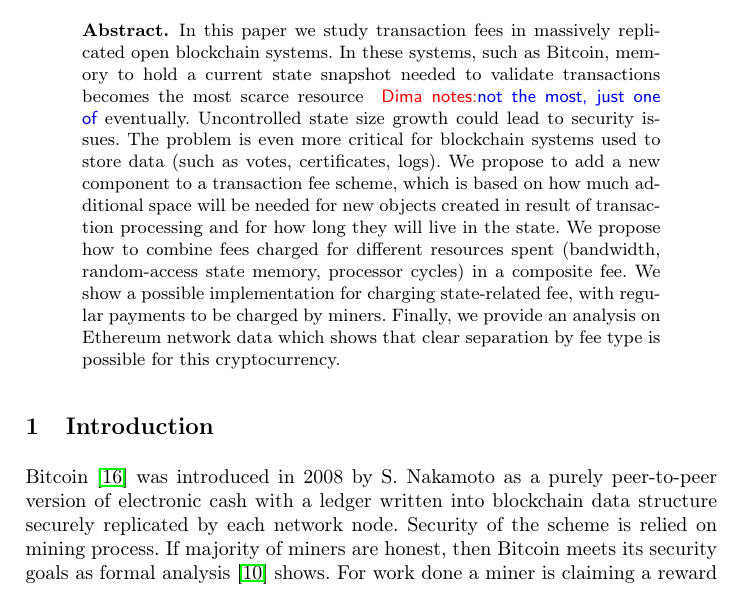
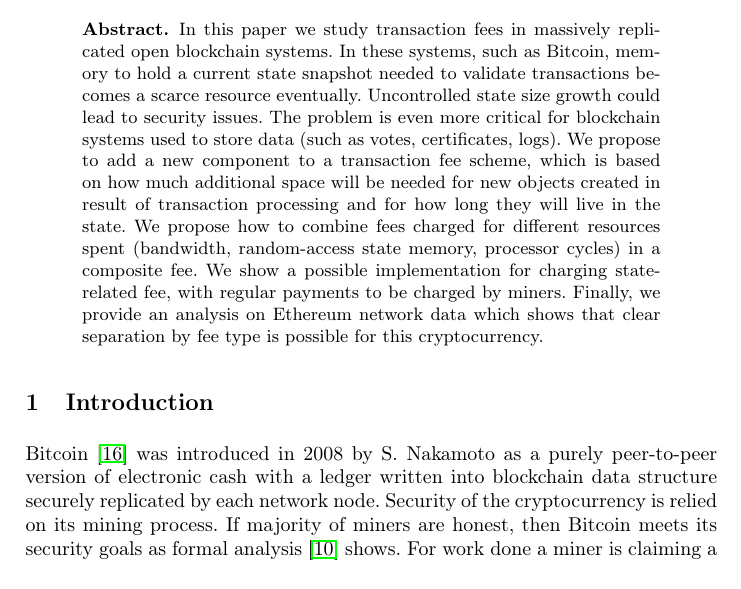
Before and after one commit to ergoplatform/spacefees, a LaTeX paper (fc18/sse.tex): part of page 1 of 12, cut so that both start at the same text. Compiled offline with pdfLaTeX.

Commit message:
typos fixes

```diff
--- a/fc18/sse.tex
+++ b/fc18/sse.tex
@@ -66,7 +66,7 @@
 
 In this paper we study transaction fees in massively replicated open
 blockchain systems. In these systems, such as Bitcoin, memory to hold a current
-state snapshot needed to validate transactions becomes the most scarce resource \dnote{not the most, just one of}
+state snapshot needed to validate transactions becomes a scarce resource
 eventually. Uncontrolled state size growth could lead
 to security issues.
 The problem is even more critical for blockchain systems used to store
@@ -92,8 +92,8 @@ Finally, we provide an analysis on Ethereum network data which shows that clear
 
 Bitcoin~\cite{Nakamoto2008} was introduced in 2008 by S. Nakamoto as a purely
 peer-to-peer version of electronic cash with a ledger written into blockchain
-data structure securely replicated by each network node. Security of the scheme
-is relied on mining process. If majority of miners are honest, then Bitcoin
+data structure securely replicated by each network node. Security of the cryptocurrency
+is relied on its mining process. If majority of miners are honest, then Bitcoin
 meets its security goals as formal analysis~\cite{Garay2015} shows. For work
 done a miner is claiming a reward which consists of two parts. First, some
 constant number of bitcoins are created out of thin air according to a
```
